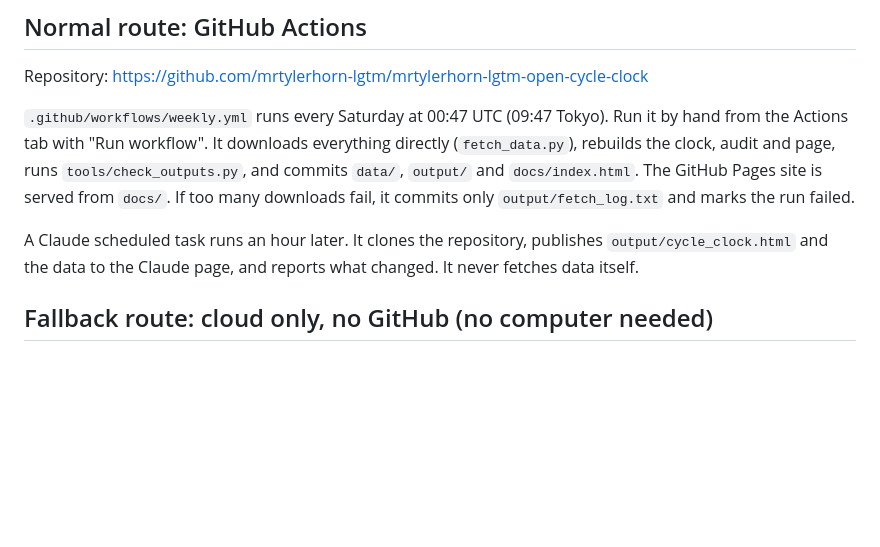
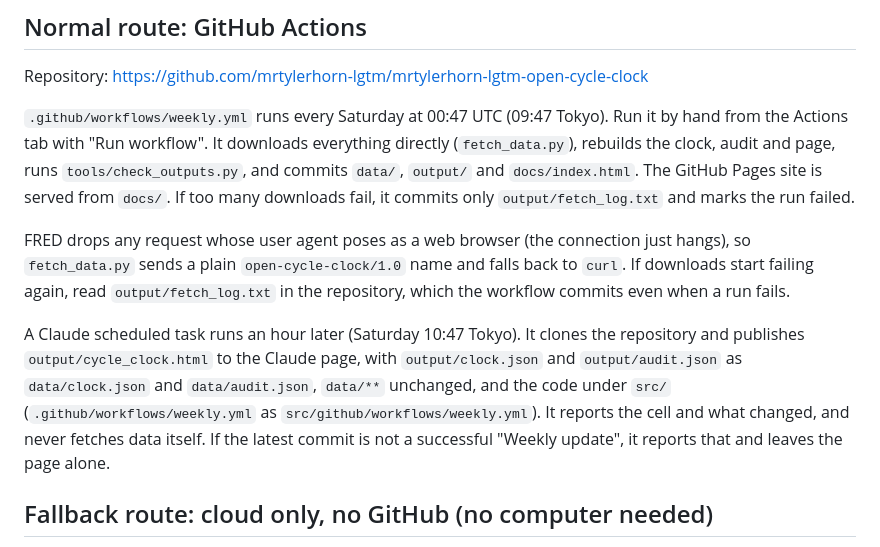
Before and after one commit to mrtylerhorn-lgtm/mrtylerhorn-lgtm-open-cycle-clock, a Markdown page: UPDATE.md, the part around the change. Rendered like a GitHub page; blank space fills up the shorter version.

Commit message:
Runbook: FRED user-agent note and the Claude copy task
Co-Authored-By: Claude Opus 5.5 <noreply@anthropic.com>
Claude-Session: https://claude.ai/code/session_01KiD7yxW8293U3Jrpnzej8g

```diff
--- a/UPDATE.md
+++ b/UPDATE.md
@@ -9,8 +9,15 @@ tab with "Run workflow". It downloads everything directly (`fetch_data.py`), reb
 runs `tools/check_outputs.py`, and commits `data/`, `output/` and `docs/index.html`. The GitHub Pages site is
 served from `docs/`. If too many downloads fail, it commits only `output/fetch_log.txt` and marks the run failed.
 
-A Claude scheduled task runs an hour later. It clones the repository, publishes `output/cycle_clock.html` and the
-data to the Claude page, and reports what changed. It never fetches data itself.
+FRED drops any request whose user agent poses as a web browser (the connection just hangs), so `fetch_data.py`
+sends a plain `open-cycle-clock/1.0` name and falls back to `curl`. If downloads start failing again, read
+`output/fetch_log.txt` in the repository, which the workflow commits even when a run fails.
+
+A Claude scheduled task runs an hour later (Saturday 10:47 Tokyo). It clones the repository and publishes
+`output/cycle_clock.html` to the Claude page, with `output/clock.json` and `output/audit.json` as `data/clock.json`
+and `data/audit.json`, `data/**` unchanged, and the code under `src/` (`.github/workflows/weekly.yml` as
+`src/github/workflows/weekly.yml`). It reports the cell and what changed, and never fetches data itself. If the
+latest commit is not a successful "Weekly update", it reports that and leaves the page alone.
 
 ## Fallback route: cloud only, no GitHub (no computer needed)
 
```
